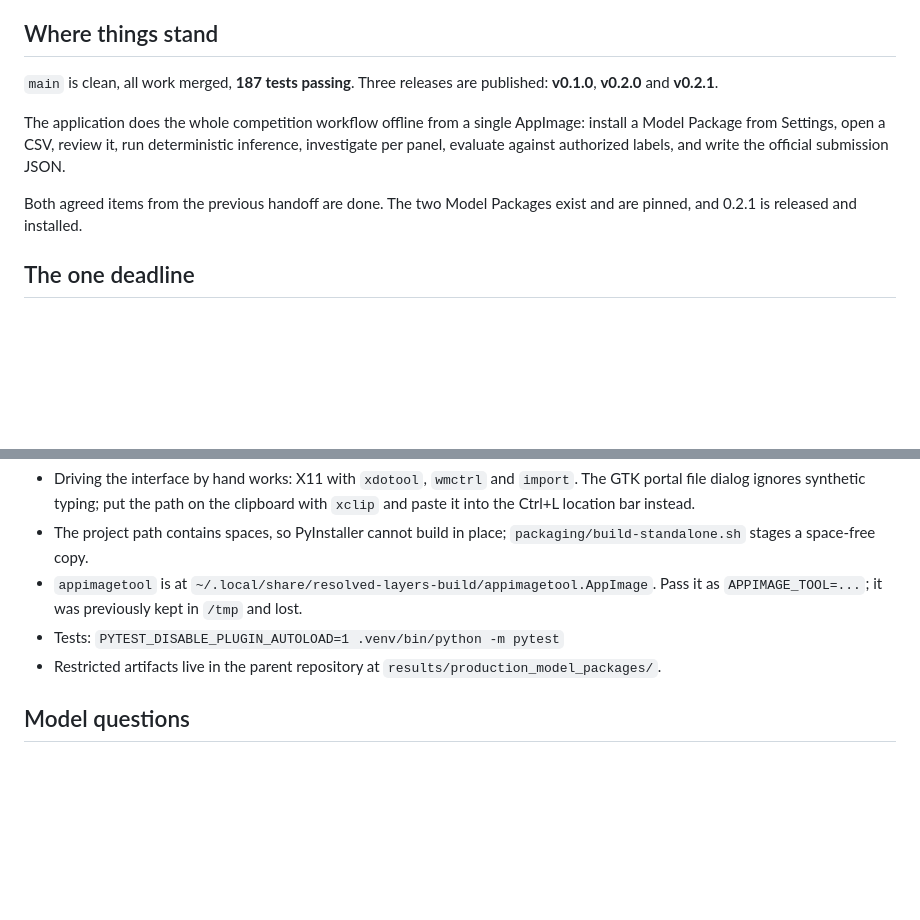
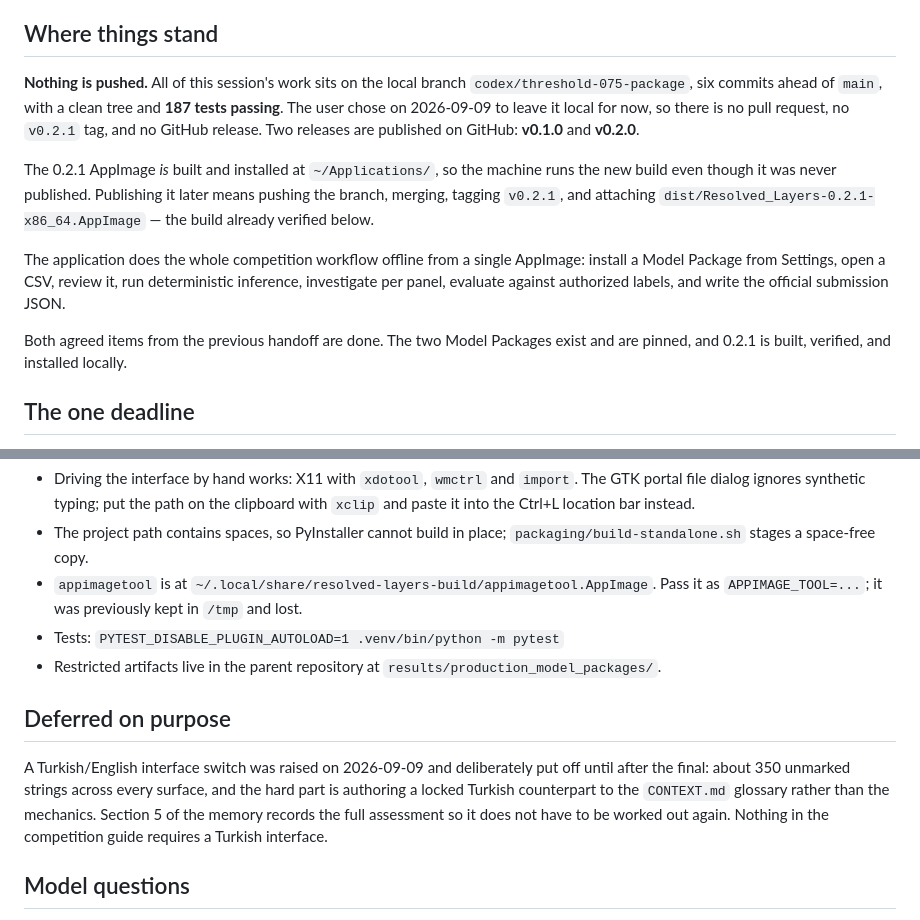
Before and after one commit to Abdourahman1909/resolved-layers, a Markdown page: docs/NEXT_SESSION.md, 2 parts joined by grey strips. GitHub-like rendering; blank space fills up the shorter version.

Commit message:
docs: record that nothing is published and why the language switch waits
The handoff said main was clean and 0.2.1 released. Neither is true: the work is
on a local branch, and the user chose to leave it unpushed. A future session
reading the old text would have looked for a release that does not exist.

The Turkish/English switch is recorded as deliberately deferred past the final,
with the scope assessment kept in memory section 5 so it is not worked out twice.

Co-Authored-By: Claude Opus 5 <noreply@anthropic.com>

```diff
--- a/docs/NEXT_SESSION.md
+++ b/docs/NEXT_SESSION.md
@@ -8,8 +8,16 @@ Immediate next step**. This file only orients you; the memory is authoritative.
 
 ## Where things stand
 
-`main` is clean, all work merged, **187 tests passing**. Three releases are
-published: **v0.1.0**, **v0.2.0** and **v0.2.1**.
+**Nothing is pushed.** All of this session's work sits on the local branch
+`codex/threshold-075-package`, six commits ahead of `main`, with a clean tree and
+**187 tests passing**. The user chose on 2026-09-09 to leave it local for now, so
+there is no pull request, no `v0.2.1` tag, and no GitHub release. Two releases are
+published on GitHub: **v0.1.0** and **v0.2.0**.
+
+The 0.2.1 AppImage *is* built and installed at `~/Applications/`, so the machine
+runs the new build even though it was never published. Publishing it later means
+pushing the branch, merging, tagging `v0.2.1`, and attaching
+`dist/Resolved_Layers-0.2.1-x86_64.AppImage` — the build already verified below.
 
 The application does the whole competition workflow offline from a single
 AppImage: install a Model Package from Settings, open a CSV, review it, run
@@ -17,7 +25,7 @@ deterministic inference, investigate per panel, evaluate against authorized
 labels, and write the official submission JSON.
 
 Both agreed items from the previous handoff are done. The two Model Packages
-exist and are pinned, and 0.2.1 is released and installed.
+exist and are pinned, and 0.2.1 is built, verified, and installed locally.
 
 ## The one deadline
 
@@ -128,6 +136,15 @@ in the archive row because it starts with an empty archive.
 - Restricted artifacts live in the parent repository at
   `results/production_model_packages/`.
 
+## Deferred on purpose
+
+A Turkish/English interface switch was raised on 2026-09-09 and deliberately put
+off until after the final: about 350 unmarked strings across every surface, and
+the hard part is authoring a locked Turkish counterpart to the `CONTEXT.md`
+glossary rather than the mechanics. Section 5 of the memory records the full
+assessment so it does not have to be worked out again. Nothing in the competition
+guide requires a Turkish interface.
+
 ## Model questions
 
 Questions about how the model was trained belong in the **parent** repository,
```
Also changed, not shown: docs/PROJECT_MEMORY.md (+1 -1 lines).
